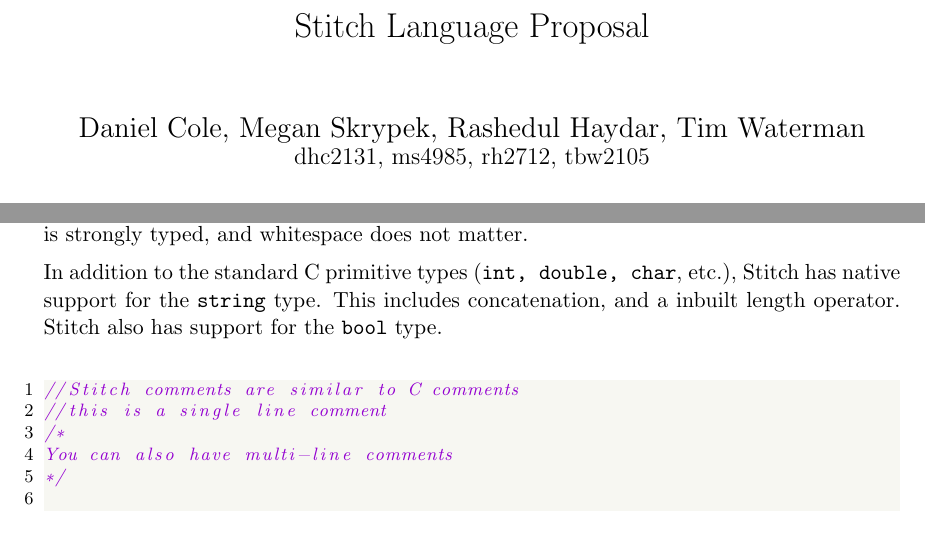
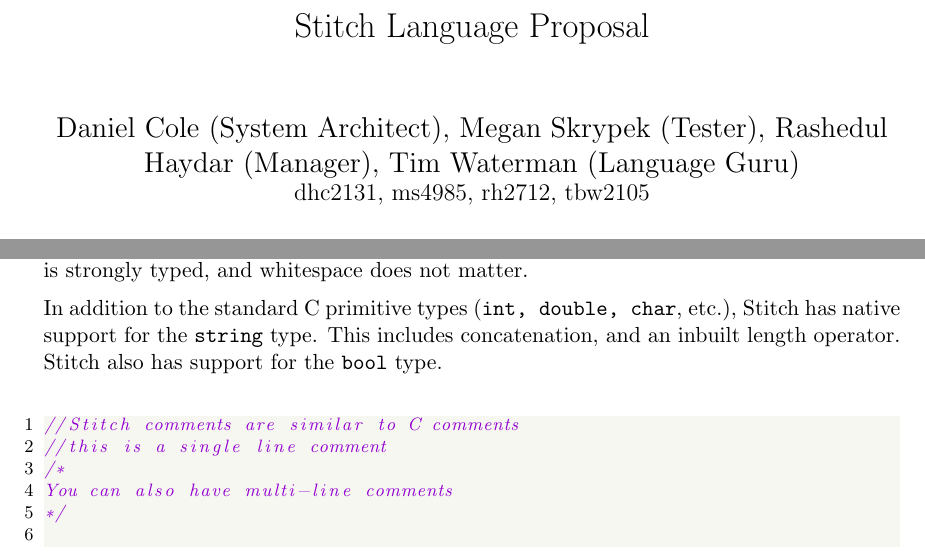
Before and after one commit to danhcole/Stitch, a LaTeX document (Proposal/Proposal.tex): two parts of page 1 of 3, joined at a grey line, cut so that both start at the same text, the shorter picture padded with empty space. Compiled offline with pdfLaTeX.

Commit message:
Corrected typo and added roles

```diff
--- a/Proposal/Proposal.tex
+++ b/Proposal/Proposal.tex
@@ -51,7 +51,7 @@
 \LARGE
 Stitch Language Proposal\\[2em]
 \Large
-Daniel Cole, Megan Skrypek, Rashedul Haydar, Tim Waterman\\
+Daniel Cole (System Architect), Megan Skrypek (Tester), Rashedul Haydar (Manager), Tim Waterman (Language Guru)\\
 \large dhc2131, ms4985, rh2712, tbw2105\\[2em]
 \normalsize
 September 30, 2015\\[3em]
@@ -64,7 +64,7 @@ Most "modern" programming languages trace their origins back decades to before t
 \LARGE\textbf{Description}\\[.5em]
 \normalsize
 Stitch is inspired by C, which has a very well known syntax, and has been one of the most widely used languages since it was released over forty years ago.  Stitch is a general purpose language that supports all standard mathematical and logical operations.  Like C, Stitch is strongly typed, and whitespace does not matter.\\[.5em]
-In addition to the standard C primitive types (\verb|int, double, char|, etc.), Stitch has native support for the \verb|string| type.  This includes concatenation, and a inbuilt length operator.  Stitch also has support for the \verb|bool| type.\\
+In addition to the standard C primitive types (\verb|int, double, char|, etc.), Stitch has native support for the \verb|string| type.  This includes concatenation, and an inbuilt length operator.  Stitch also has support for the \verb|bool| type.\\
 
 \lstinputlisting
 {ex1.txt}
```
